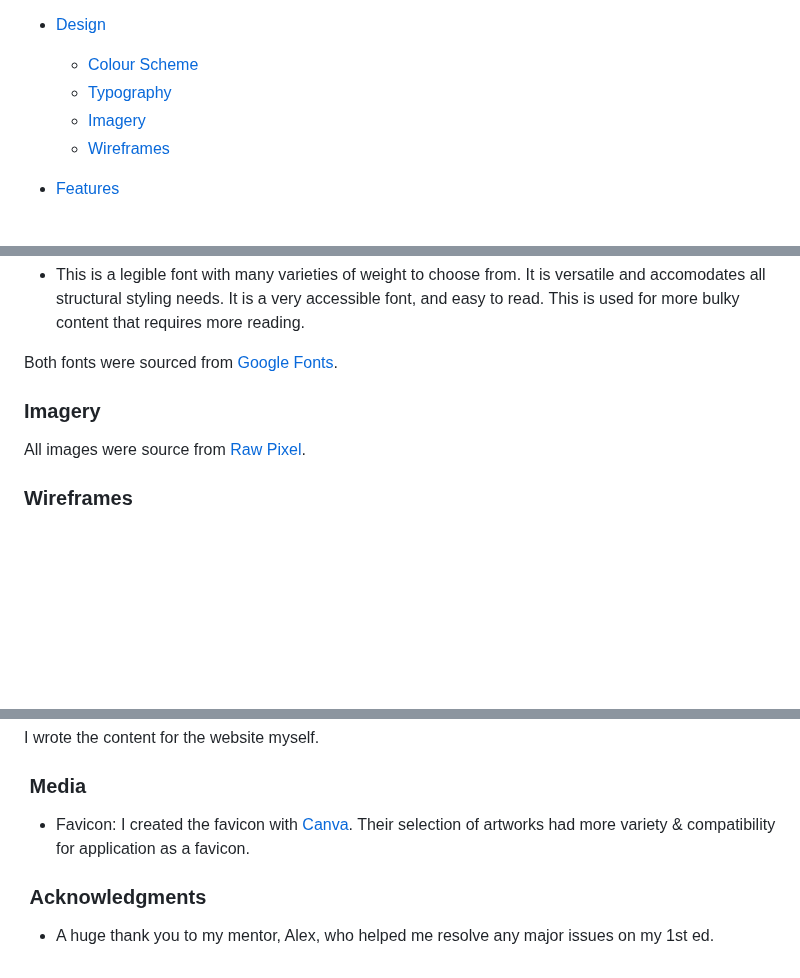
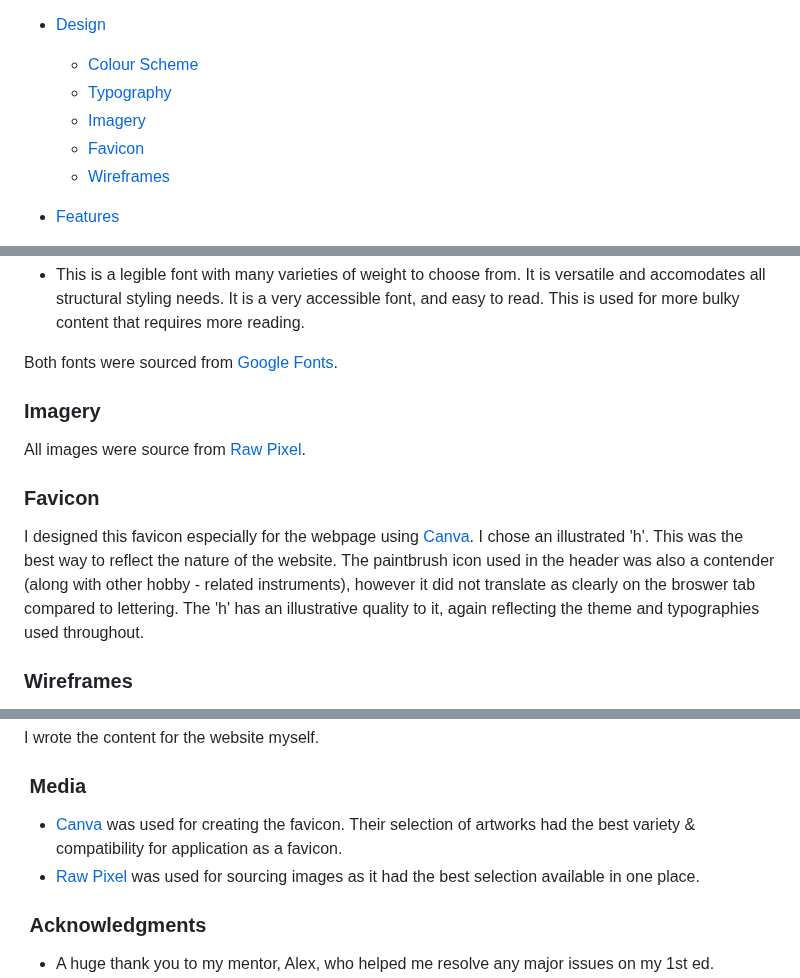
Before and after one commit to KateMcGuane/static-website, a Markdown page: README.md, 3 parts joined by grey strips. Drawn GitHub-style; blank space fills up the shorter version.

Commit message:
Add Favicon section to Design in README. Final review of Acknowledgements section of README - section complete.

```diff
--- a/README.md
+++ b/README.md
@@ -18,6 +18,7 @@ It is designed with ease of access in mind. This website exists to showcase hobb
   - [Colour Scheme](#colour-scheme)
   - [Typography](#typography)
   - [Imagery](#imagery)
+  - [Favicon](#favicon)
   - [Wireframes](#wireframes)
 
 - [Features](#features)
@@ -108,9 +109,15 @@ Both colour palettes were created using the [Coolors](https://coolors.co/) websi
 
 Both fonts were sourced from [Google Fonts](https://fonts.google.com/).
 
+
 ### Imagery
 
 All images were source from [Raw Pixel](https://www.rawpixel.com/).
+
+
+### Favicon
+
+I designed this favicon especially for the webpage using [Canva](https://www.canva.com/). I chose an illustrated 'h'. This was the best way to reflect the nature of the website. The paintbrush icon used in the header was also a contender (along with other hobby - related instruments), however it did not translate as clearly on the broswer tab compared to lettering. The 'h' has an illustrative quality to it, again reflecting the theme and typographies used throughout.
 
 
 ### Wireframes
@@ -241,7 +248,8 @@ I wrote the content for the website myself.
 
 ###  Media
 
-- Favicon: I created the favicon with [Canva](https://www.canva.com/). Their selection of artworks had more variety & compatibility for application as a favicon.
+- [Canva](https://www.canva.com/) was used for creating the favicon. Their selection of artworks had the best variety & compatibility for application as a favicon.
+- [Raw Pixel](https://www.rawpixel.com/) was used for sourcing images as it had the best selection available in one place.
 
 
 ###  Acknowledgments
```
